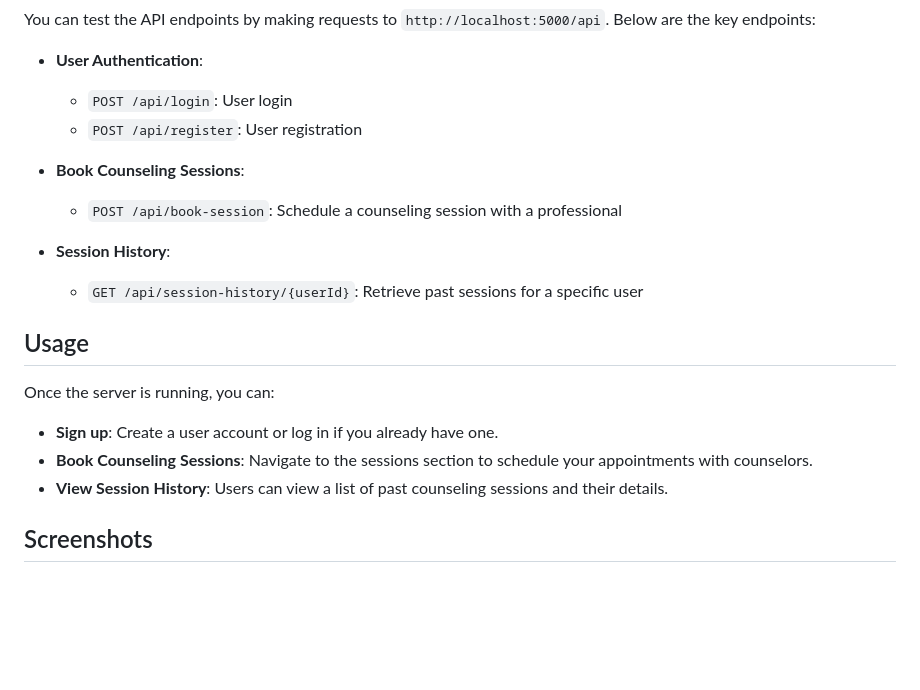
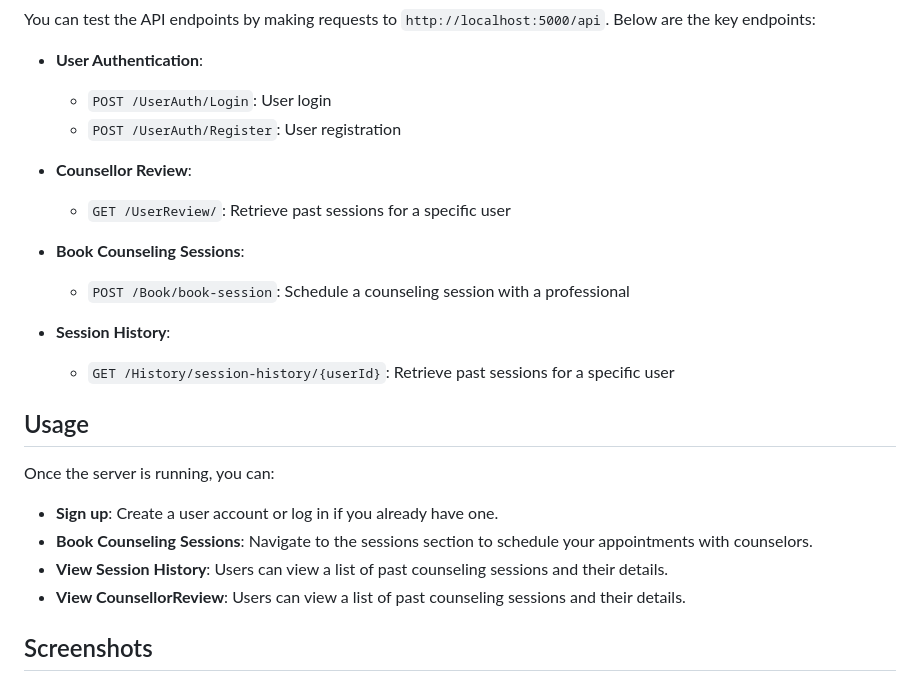
Before and after one commit to amansingh331/CredConnect, a Markdown page: README.md, the part around the change. Rendered like a GitHub page; blank space fills up the shorter version.

```diff
--- a/README.md
+++ b/README.md
@@ -58,14 +58,16 @@ The backend code can be found in a separate repository: [credconnect-backend-fin
 You can test the API endpoints by making requests to `http://localhost:5000/api`. Below are the key endpoints:
 
 - **User Authentication**:
-  - `POST /api/login`: User login
-  - `POST /api/register`: User registration
+  - `POST /UserAuth/Login`: User login
+  - `POST /UserAuth/Register`: User registration
 
+- **Counsellor Review**:
+  - `GET /UserReview/`: Retrieve past sessions for a specific user
 - **Book Counseling Sessions**:
-  - `POST /api/book-session`: Schedule a counseling session with a professional
+  - `POST /Book/book-session`: Schedule a counseling session with a professional
 
 - **Session History**:
-  - `GET /api/session-history/{userId}`: Retrieve past sessions for a specific user
+  - `GET /History/session-history/{userId}`: Retrieve past sessions for a specific user
 
 ## Usage
 
@@ -74,6 +76,7 @@ Once the server is running, you can:
 - **Sign up**: Create a user account or log in if you already have one.
 - **Book Counseling Sessions**: Navigate to the sessions section to schedule your appointments with counselors.
 - **View Session History**: Users can view a list of past counseling sessions and their details.
+- **View CounsellorReview**: Users can view a list of past counseling sessions and their details.
 
 ## Screenshots
 
```
